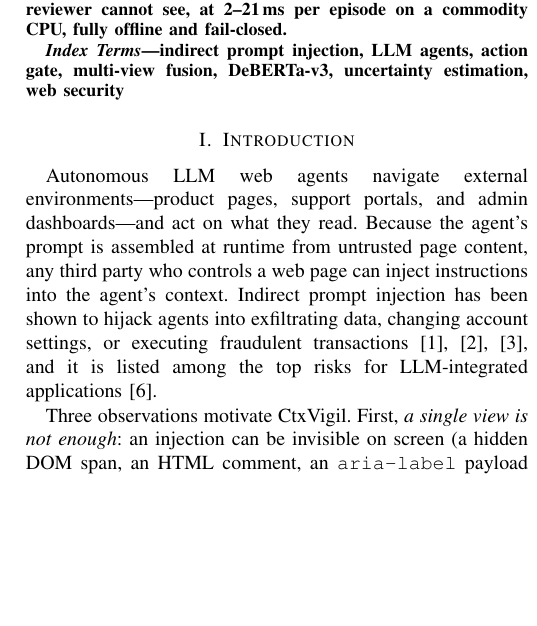
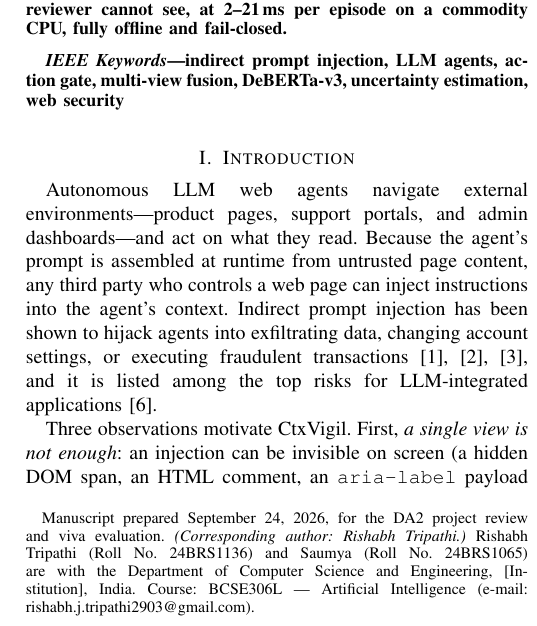
Before and after one commit to rishabhx29/Prompt-Injection-Detection-Model, a LaTeX paper (submission/report/ctxvigil_da2_report.tex): part of one column of page 1 of 7, cut so that both start at the same text, the shorter picture padded with empty space. Compiled offline with pdfLaTeX.

Commit message:
docs(da2): restyle report first page to the reference journal design
- IEEEtran journal mode: centered author line, bottom-left manuscript/
  affiliation footnote block (roll numbers, department, course, e-mail,
  corresponding author), bold run-in Abstract, 'IEEE Keywords' lead-in,
  and reference-style running heads

```diff
--- a/submission/report/ctxvigil_da2_report.tex
+++ b/submission/report/ctxvigil_da2_report.tex
@@ -1,16 +1,17 @@
 % !TEX program = pdflatex
 % ============================================================================
-% CtxVigil — DA2 Project Review Report (IEEE conference format)
+% CtxVigil — DA2 Project Review Report (IEEE Transactions journal format,
+% matching the reference report's first-page design)
 %
 % Compile on Overleaf:
 %   1. Upload the entire `report/` folder (this file + figures/) as a project.
 %   2. Set the compiler to pdfLaTeX (Menu -> Compiler -> pdfLaTeX).
 %   3. Recompile. No bibliography step is needed (references are inline).
 %
-% TODO for the authors (title block): fill in Saumya's full name, roll
-% numbers, department, institution, and guide name where marked with % TODO.
+% TODO for the authors (marked % TODO below): Saumya's full name and e-mail,
+% and the institution name in the \thanks footnote.
 % ============================================================================
-\documentclass[conference]{IEEEtran}
+\documentclass[journal]{IEEEtran}
 \usepackage{graphicx}
 \usepackage{amsmath}
 \usepackage{amssymb}
@@ -19,3 +20,9 @@
 
 \graphicspath{{figures/}}
 
+% Reference-style running heads
+\markboth{BCSE306L --- Artificial Intelligence: Final Project \& Viva Evaluation (DA2), 2026}%
+{Tripathi and Saumya: CtxVigil: An Explainable Multi-View Protection Layer Against Indirect Prompt Injection}
+
+% Reference-style keyword lead-in ("IEEE Keywords—")
+\renewcommand{\IEEEkeywordsname}{IEEE Keywords}
@@ -24,3 +32,12 @@
 \title{CtxVigil: An Explainable Multi-View Protection Layer Against
 Indirect Prompt Injection in LLM Web Agents}
 
+\author{Rishabh~Tripathi~and~Saumya% TODO: Saumya's full name
+\thanks{Manuscript prepared September 24, 2026, for the DA2 project review
+and viva evaluation. \textit{(Corresponding author: Rishabh Tripathi.)}
+Rishabh Tripathi (Roll No.~24BRS1136) and Saumya (Roll No.~24BRS1065) are
+with the Department of Computer Science and Engineering, [Institution],
+% TODO: replace [Institution] with the institution name
+India. Course: BCSE306L --- Artificial Intelligence
+(e-mail: rishabh.j.tripathi2903@gmail.com).% TODO: second author's e-mail
+}}
```
Also changed, not shown: submission/report/ctxvigil_da2_report.pdf, submission/report/ctxvigil_da2_report.tex (10 more changed lines).
